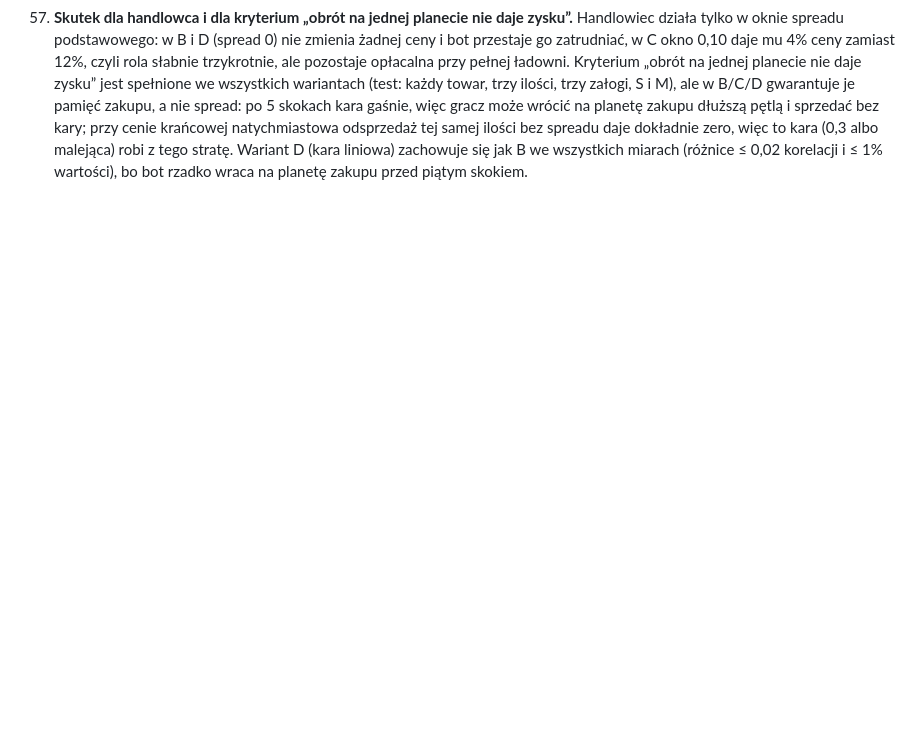
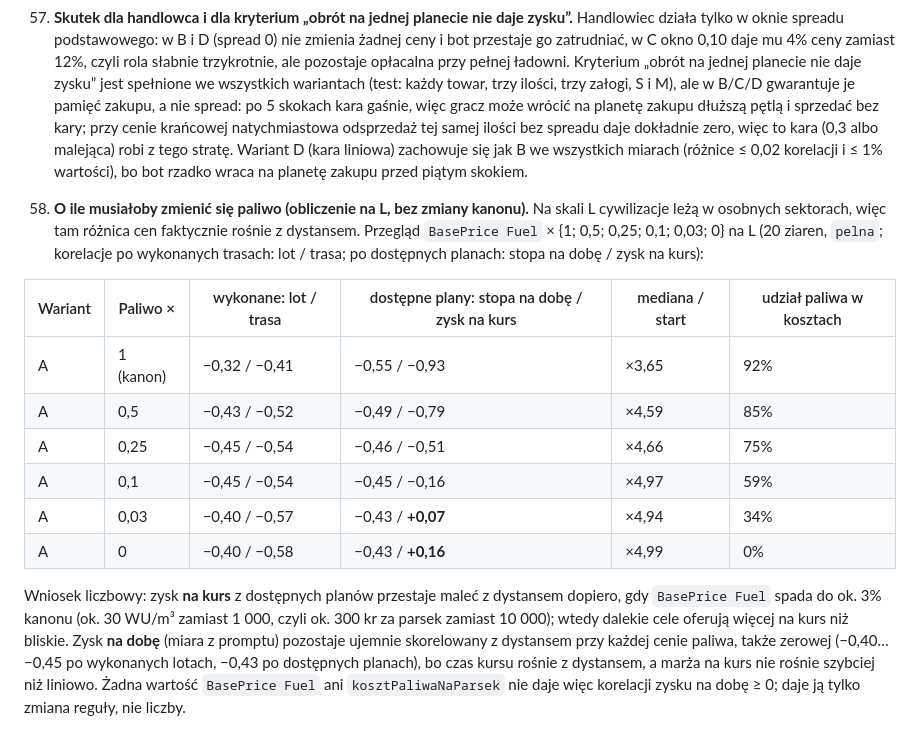
Before and after one commit to Vyzygota/GT-Loop, a Markdown page: DECYZJE.md, the part around the change. Drawn GitHub-style; blank space fills up the shorter version.

Commit message:
DECYZJE: przegląd paliwa na L (wariant A): zysk na kurs rośnie z dystansem dopiero przy paliwie ok. 3% kanonu
Co-Authored-By: Claude Fable 5.1 <noreply@anthropic.com>
Claude-Session: https://claude.ai/code/session_016zKp5Uh7Vh1fE7c5khnHPo

```diff
--- a/DECYZJE.md
+++ b/DECYZJE.md
@@ -345,4 +345,16 @@ Korelacje per towar (M, trasa handlowa, wariant A → B): Żywność −0,41 →
 56. **Która liczba kanonu blokuje dalekie trasy i o ile musiałaby się zmienić?** Żadna pojedyncza, co pokazują eksperymenty z fazy 7 (`findings.md`): przy `BasePrice Fuel` = 0 albo `kosztPaliwaNaParsek` = 0 korelacja po wykonanych trasach w M zostaje przy −0,35…−0,51; to samo przy paśmie nacisku 0,2–5,0, ładowni ×3, kapitale ×3, prędkości ×2, baku ×3 i wszystkich tych zmianach naraz (−0,36 / −0,45). Paliwo to 92–97% kosztów lotów i decyduje, które towary opłaca się wieźć daleko (mediana marży z pełnej ładowni pokrywa w M ok. 80–95 pc dla żywności, ok. 350–430 pc dla minerałów, ok. 1 400–1 540 pc dla rozpuszczalników), ale nie ono psuje korelację. Psuje ją połączenie dwóch własności kanonu: pasma nacisku `StockPressureMin`/`Max` = 0,45–2,5, które ogranicza różnicę cen do ×5,6 niezależnie od dystansu, oraz czasu kursu rosnącego liniowo z dystansem (`predkoscNominalna`), przez co stopa na dobę ~ ograniczona marża / dystans. Żeby korelacja była ≥ 0, różnica cen musiałaby rosnąć z dystansem co najmniej liniowo aż do horyzontu gry, czyli kanon potrzebowałby **reguły** (premia cenowa zależna od odległości źródła towaru albo nacisk rosnący z dystansem od producenta), a nie innej wartości istniejącej liczby. Jedyna skalarna droga, jaka pozostaje, to geometria: w M terytoria są przyległe (DECYZJE 31), więc skrajne ceny osiąga się już na granicy terytorium i dalszy lot nie przynosi nic ponad to; wynik przeglądu paliwa na L (cywilizacje w osobnych sektorach) jest w punkcie 58.
 57. **Skutek dla handlowca i dla kryterium „obrót na jednej planecie nie daje zysku”.** Handlowiec działa tylko w oknie spreadu podstawowego: w B i D (spread 0) nie zmienia żadnej ceny i bot przestaje go zatrudniać, w C okno 0,10 daje mu 4% ceny zamiast 12%, czyli rola słabnie trzykrotnie, ale pozostaje opłacalna przy pełnej ładowni. Kryterium „obrót na jednej planecie nie daje zysku” jest spełnione we wszystkich wariantach (test: każdy towar, trzy ilości, trzy załogi, S i M), ale w B/C/D gwarantuje je pamięć zakupu, a nie spread: po 5 skokach kara gaśnie, więc gracz może wrócić na planetę zakupu dłuższą pętlą i sprzedać bez kary; przy cenie krańcowej natychmiastowa odsprzedaż tej samej ilości bez spreadu daje dokładnie zero, więc to kara (0,3 albo malejąca) robi z tego stratę. Wariant D (kara liniowa) zachowuje się jak B we wszystkich miarach (różnice ≤ 0,02 korelacji i ≤ 1% wartości), bo bot rzadko wraca na planetę zakupu przed piątym skokiem.
 
-<!-- PRZEGLAD-L -->
+58. **O ile musiałoby zmienić się paliwo (obliczenie na L, bez zmiany kanonu).** Na skali L cywilizacje leżą w osobnych sektorach, więc tam różnica cen faktycznie rośnie z dystansem. Przegląd `BasePrice Fuel` × {1; 0,5; 0,25; 0,1; 0,03; 0} na L (20 ziaren, `pelna`; korelacje po wykonanych trasach: lot / trasa; po dostępnych planach: stopa na dobę / zysk na kurs):
+
+| Wariant | Paliwo × | wykonane: lot / trasa | dostępne plany: stopa na dobę / zysk na kurs | mediana / start | udział paliwa w kosztach |
+|---|---|---|---|---|---|
+| A | 1 (kanon) | −0,32 / −0,41 | −0,55 / −0,93 | ×3,65 | 92% |
+| A | 0,5 | −0,43 / −0,52 | −0,49 / −0,79 | ×4,59 | 85% |
+| A | 0,25 | −0,45 / −0,54 | −0,46 / −0,51 | ×4,66 | 75% |
+| A | 0,1 | −0,45 / −0,54 | −0,45 / −0,16 | ×4,97 | 59% |
+| A | 0,03 | −0,40 / −0,57 | −0,43 / **+0,07** | ×4,94 | 34% |
+| A | 0 | −0,40 / −0,58 | −0,43 / **+0,16** | ×4,99 | 0% |
+<!-- PRZEGLAD-L-B -->
+
+Wniosek liczbowy: zysk **na kurs** z dostępnych planów przestaje maleć z dystansem dopiero, gdy `BasePrice Fuel` spada do ok. 3% kanonu (ok. 30 WU/m³ zamiast 1 000, czyli ok. 300 kr za parsek zamiast 10 000); wtedy dalekie cele oferują więcej na kurs niż bliskie. Zysk **na dobę** (miara z promptu) pozostaje ujemnie skorelowany z dystansem przy każdej cenie paliwa, także zerowej (−0,40…−0,45 po wykonanych lotach, −0,43 po dostępnych planach), bo czas kursu rośnie z dystansem, a marża na kurs nie rośnie szybciej niż liniowo. Żadna wartość `BasePrice Fuel` ani `kosztPaliwaNaParsek` nie daje więc korelacji zysku na dobę ≥ 0; daje ją tylko zmiana reguły, nie liczby.
```
